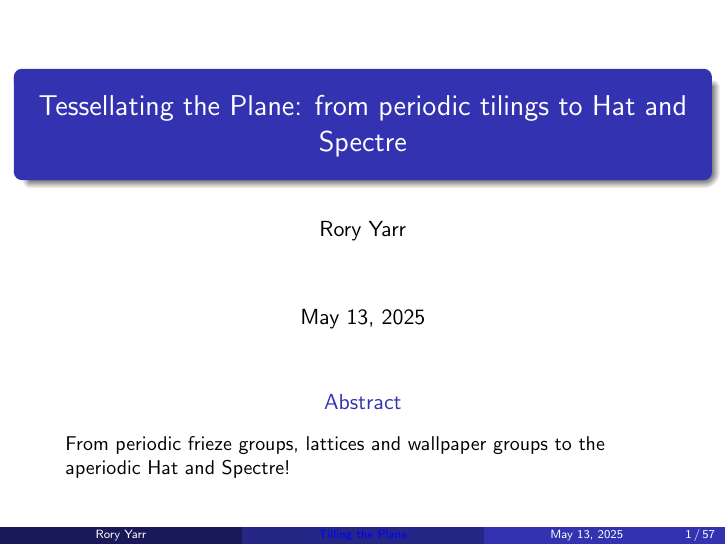
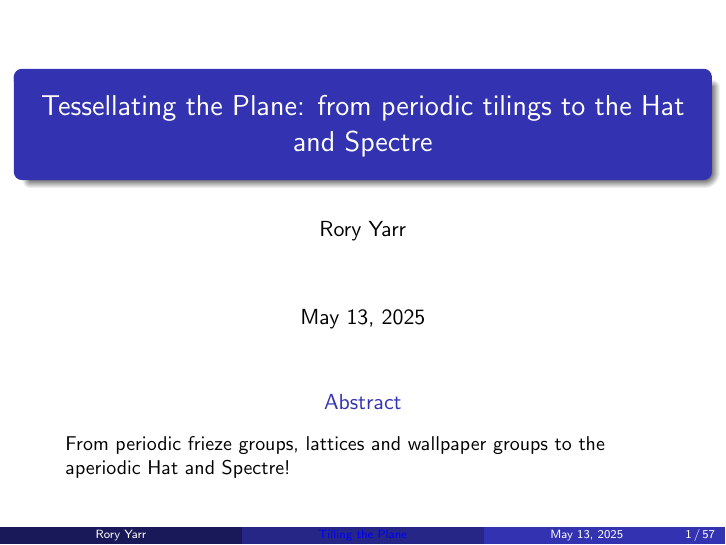
Before and after one commit to roryyarr/Rory-Tilling-Presentation, LaTeX slides (presentation.tex): page 1 of 57. Compiled offline with pdfLaTeX.

Commit message:
Updates from Overleaf

```diff
--- a/presentation.tex
+++ b/presentation.tex
@@ -46,7 +46,7 @@
 \usepackage{macros}
 
 
-\title[Tilling the Plane]{Tessellating the Plane: from periodic tilings to Hat and Spectre}
+\title[Tilling the Plane]{Tessellating the Plane: from periodic tilings to the Hat and Spectre}
 \author{Rory Yarr}
 % \institute[University of Melbourne] % (optional)
 % {
```
Also changed, not shown: rory-tilling-presentation.pdf.
